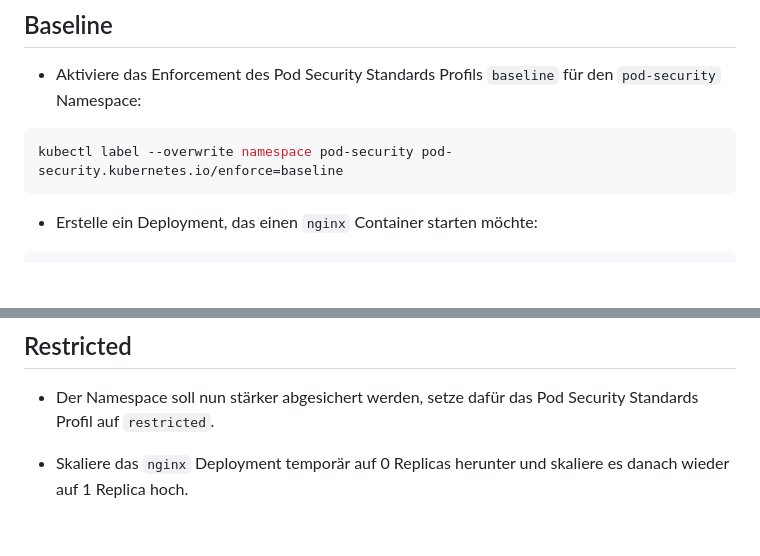
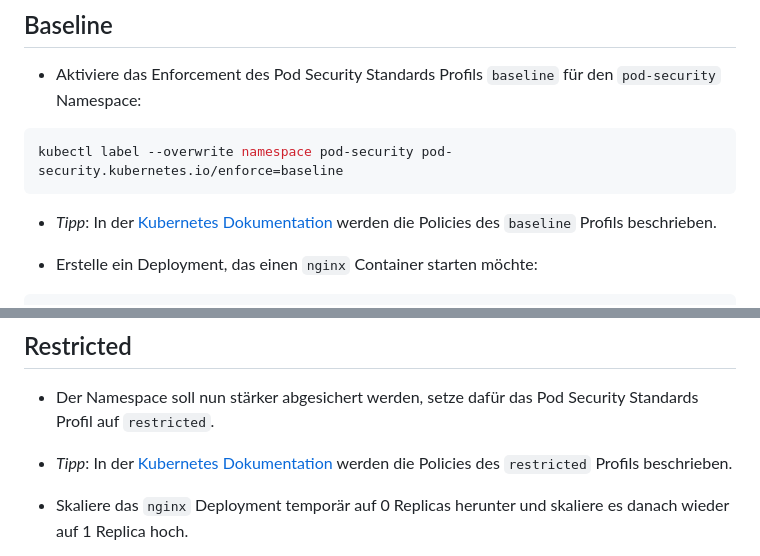
Before and after one commit to AOEpeople/academy-kubernetes-101, a Markdown page: pod-security/README.md, 2 parts joined by grey strips. GitHub-like rendering; blank space fills up the shorter version.

Commit message:
docs: add references to the Kubernetes documentation for PSS policies

````diff
--- a/pod-security/README.md
+++ b/pod-security/README.md
@@ -15,6 +15,8 @@ kubectl create namespace pod-security
 ```shell
 kubectl label --overwrite namespace pod-security pod-security.kubernetes.io/enforce=baseline
 ```
+
+- *Tipp*: In der [Kubernetes Dokumentation](https://kubernetes.io/docs/concepts/security/pod-security-standards/#baseline) werden die Policies des `baseline` Profils beschrieben.
 
 - Erstelle ein Deployment, das einen `nginx` Container starten möchte:
 
@@ -51,6 +53,8 @@ Entferne `privileged: true` aus dem `securityContext` oder setze den Wert auf `f
 ## Restricted
 
 - Der Namespace soll nun stärker abgesichert werden, setze dafür das Pod Security Standards Profil auf `restricted`.
+
+- *Tipp*: In der [Kubernetes Dokumentation](https://kubernetes.io/docs/concepts/security/pod-security-standards/#restricted) werden die Policies des `restricted` Profils beschrieben.
 
 - Skaliere das `nginx` Deployment temporär auf 0 Replicas herunter und skaliere es danach wieder auf 1 Replica hoch.
 
````
